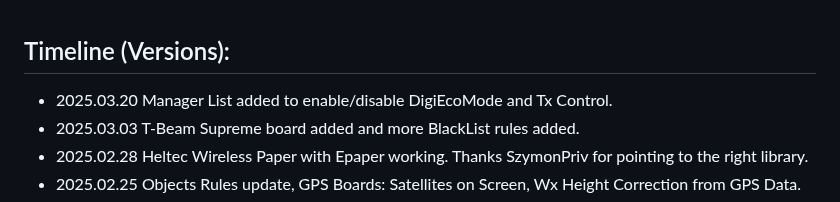
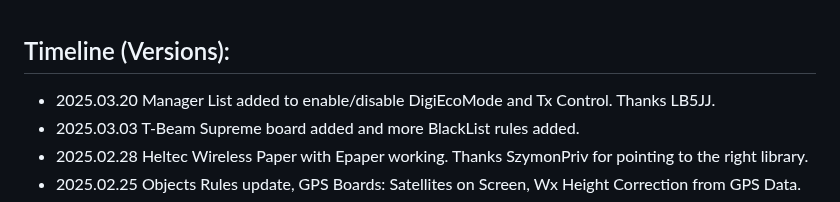
Before and after one commit to richonguzman/LoRa_APRS_iGate, a Markdown page: README.md, the part around the change. Rendered like a GitHub page.

```diff
--- a/README.md
+++ b/README.md
@@ -54,7 +54,7 @@ ____________________________________________________
 
 ## Timeline (Versions):
 
-- 2025.03.20 Manager List added to enable/disable DigiEcoMode and Tx Control.
+- 2025.03.20 Manager List added to enable/disable DigiEcoMode and Tx Control. Thanks LB5JJ.
 - 2025.03.03 T-Beam Supreme board added and more BlackList rules added.
 - 2025.02.28 Heltec Wireless Paper with Epaper working. Thanks SzymonPriv for pointing to the right library.
 - 2025.02.25 Objects Rules update, GPS Boards: Satellites on Screen, Wx Height Correction from GPS Data.
```
